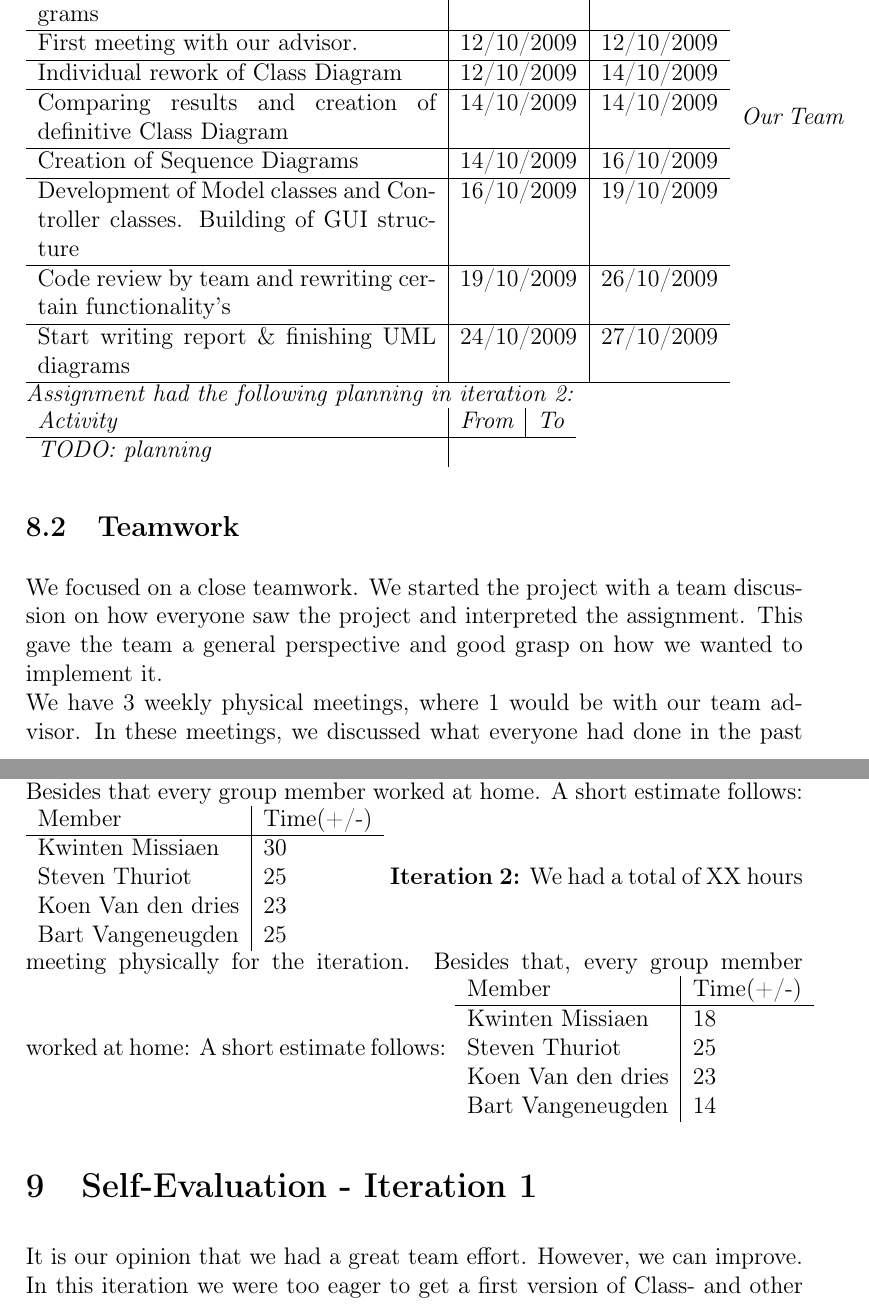
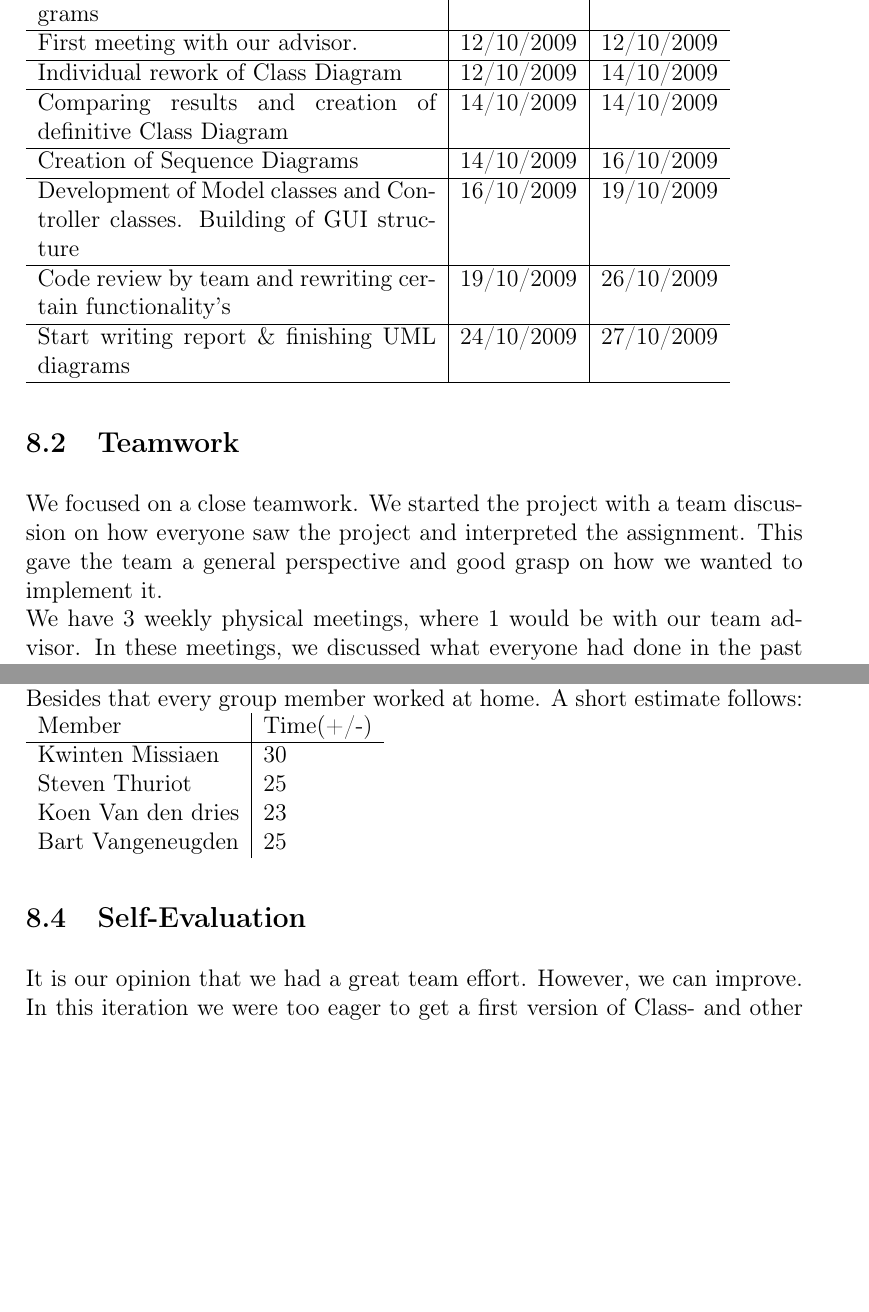
Before and after one commit to StevenThuriot/MOP, a LaTeX document (Java/report/report.tex): two parts of pages 30 and 31 of 33, joined at a grey line, cut so that both start at the same text, the shorter picture padded with empty space. Compiled offline with pdfLaTeX.

Commit message:
laatste nieuwe rapport

```diff
--- a/Java/report/report.tex
+++ b/Java/report/report.tex
@@ -374,14 +374,6 @@
 		Code review by team and rewriting certain functionality's & 19/10/2009 & 26/10/2009\\ \hline
 		Start writing report \& finishing UML diagrams & 24/10/2009 & 27/10/2009\\ \hline
 		\end{tabular}
-		\emph{
-			Our Team Assignment had the following planning in iteration 2:\\
-			\begin{tabular}{p{200 pt}|c|c}
-			Activity & From & To\\
-			\hline
-			TODO: planning
-			\end{tabular}
-		}
 		\subsection{Teamwork}
 		We focused on a close teamwork. We started the project with a team discussion on how everyone saw the project and interpreted the assignment. This gave the team a general perspective and good grasp on how we wanted to implement it.\\
 		We have 3 weekly physical meetings, where 1 would be with our team advisor. In these meetings, we discussed what everyone had done in the past days. Whenever somebody was unclear, or the group had doubts about which method or pattern would be the best to use, time was never an issue to come to a general solution that seemed best to everyone.\\
@@ -398,18 +390,9 @@
 		Koen Van den dries & 23\\
 		Bart Vangeneugden & 25\\
 		\end{tabular}
-		\textbf{Iteration 2:}
-		We had a total of XX hours meeting physically for the iteration. Besides that, every group member worked at home: A short estimate follows:
-		\begin{tabular}{l|l}
-		Member & Time(+/-)\\ \hline
-		Kwinten Missiaen & 18\\
-		Steven Thuriot & 25\\
-		Koen Van den dries & 23\\
-		Bart Vangeneugden & 14\\
-		\end{tabular}
-	\section{Self-Evaluation - Iteration 1}
-	It is our opinion that we had a great team effort. However, we can improve. In this iteration we were too eager to get a first version of Class- and other diagrams ready. It would have been a better choice to make a good class-per-class analysis before drawing.\\
-	To conclude we had no real problems regarding teamwork. Also we learned a lot about project organization.
+		\subsection{Self-Evaluation}
+		It is our opinion that we had a great team effort. However, we can improve. In this iteration we were too eager to get a first version of Class- and other diagrams ready. It would have been a better choice to make a good class-per-class analysis before drawing.\\
+		To conclude we had no real problems regarding teamwork. Also we learned a lot about project organization.
 	\section{Project Management - Iteration 2}
 		\subsection{Planning}
 		The planning of our Team Assignment had the following planning:\\
```
Also changed, not shown: Java/report/images/StateChanges.png, Java/report/report.pdf (added), Java/report/report.tex (18 more changed lines).
